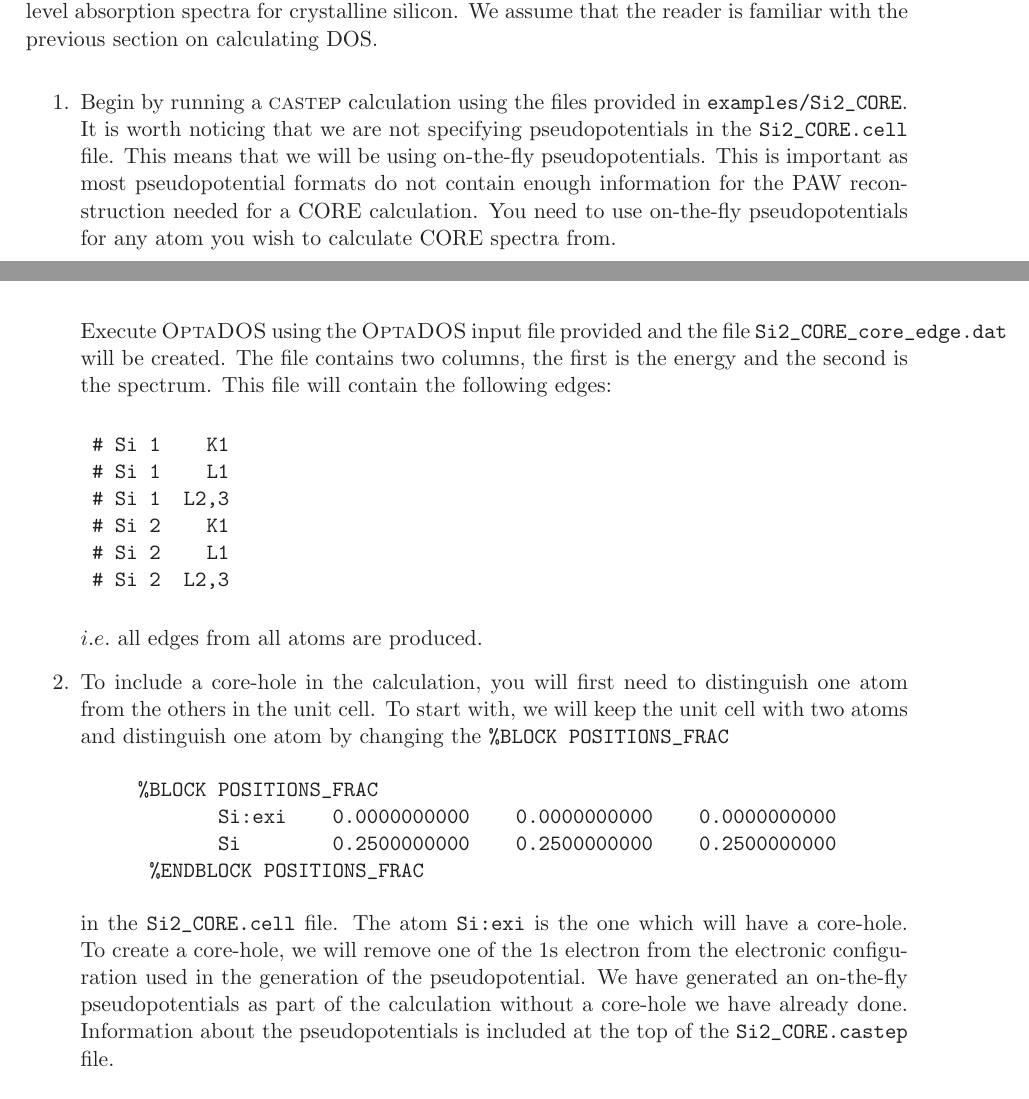
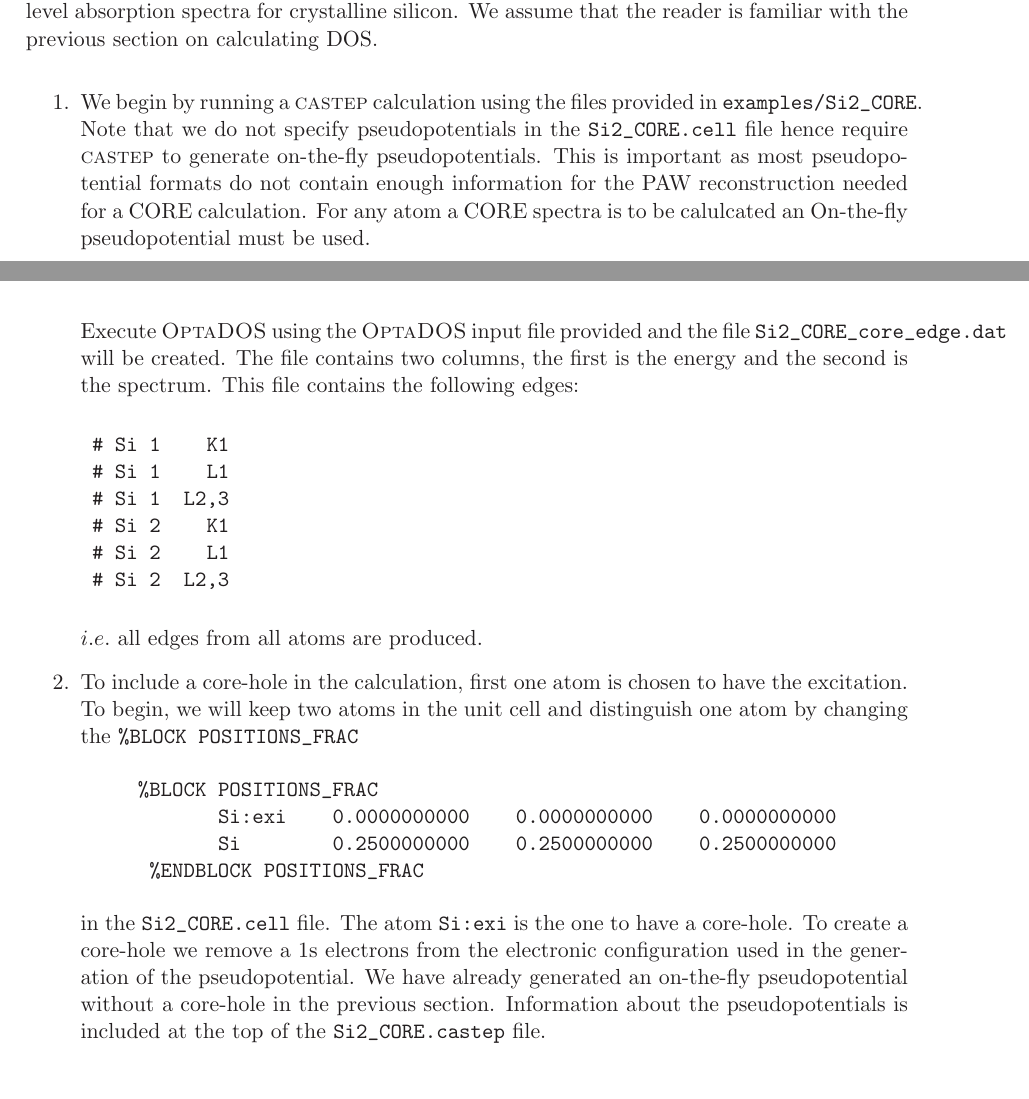
Before and after one commit to optados-developers/optados, a LaTeX book (optados/documents/user_guide.tex): two parts of pages 27 and 28 of 31, joined at a grey line, cut so that both start at the same text. Compiled offline with LaTeX, dvips and Ghostscript.

Commit message:
Fiddling with CORE example

```diff
--- a/optados/documents/user_guide.tex
+++ b/optados/documents/user_guide.tex
@@ -757,9 +757,9 @@
 \section{CORE}
 See  \verb#examples/Si2_CORE/#. This is a simple example of using \optados\ for calculating core level absorption spectra for crystalline silicon.  We assume that the reader is familiar with the previous section on calculating DOS.
 \begin{enumerate}
-\item Begin by running a \castep\ calculation using the files provided in \verb#examples/Si2_CORE#.  It is worth noticing that we are not specifying pseudopotentials in the \verb#Si2_CORE.cell# file.  This means that we will be using on-the-fly pseudopotentials.  This is important as most pseudopotential formats do not contain enough information for the PAW reconstruction needed for a CORE calculation.  You need to use on-the-fly pseudopotentials for any atom you wish to calculate CORE spectra from.
+\item We begin by running a \castep\ calculation using the files provided in \verb#examples/Si2_CORE#.  Note that we do not specify pseudopotentials in the \verb#Si2_CORE.cell# file hence require \castep\ to generate on-the-fly pseudopotentials.  This is important as most pseudopotential formats do not contain enough information for the PAW reconstruction needed for a CORE calculation. For any atom a CORE spectra is to be calulcated an On-the-fly pseudopotential must be used.
 
-Execute \optados\ using the \optados\ input file provided and the file \verb#Si2_CORE_core_edge.dat# will be created.  The file contains two columns, the first is the energy and the second is the spectrum.  This file will contain the following edges:
+Execute \optados\ using the \optados\ input file provided and the file \verb#Si2_CORE_core_edge.dat# will be created.  The file contains two columns, the first is the energy and the second is the spectrum.  This file contains the following edges:
 
 \begin{verbatim}
  # Si 1    K1
@@ -771,14 +771,14 @@
 \end{verbatim}
 $i.e.$ all edges from all atoms are produced.
 
-\item To include a core-hole in the calculation, you will first need to distinguish one atom from the others in the unit cell.  To start with, we will keep the unit cell with two atoms and distinguish one atom by changing the \verb#%BLOCK POSITIONS_FRAC#
+\item To include a core-hole in the calculation, first one atom is chosen to have the excitation.  To begin, we will keep two atoms in the unit cell and distinguish one atom by changing the \verb#%BLOCK POSITIONS_FRAC#
 \begin{verbatim}
      %BLOCK POSITIONS_FRAC
             Si:exi    0.0000000000    0.0000000000    0.0000000000
             Si        0.2500000000    0.2500000000    0.2500000000
       %ENDBLOCK POSITIONS_FRAC
 \end{verbatim}
-in the \verb#Si2_CORE.cell# file.  The atom \verb#Si:exi# is the one which will have a core-hole.  To create a core-hole, we will remove one of the  1s electron from the electronic configuration used in the generation of the pseudopotential.  We have generated an on-the-fly pseudopotentials as part of the calculation without a core-hole we have already done.  Information about the pseudopotentials is included at the top of the \verb#Si2_CORE.castep# file.
+in the \verb#Si2_CORE.cell# file.  The atom \verb#Si:exi# is the one to have a core-hole.  To create a core-hole we remove a 1s electrons from the electronic configuration used in the generation of the pseudopotential.  We have already generated an on-the-fly pseudopotential without a core-hole in the previous section.  Information about the pseudopotentials is included at the top of the \verb#Si2_CORE.castep# file.
 
 \begin{verbatim}
    ============================================================
```
Also changed, not shown: optados/documents/user_guide.tex (2 more changed lines).
